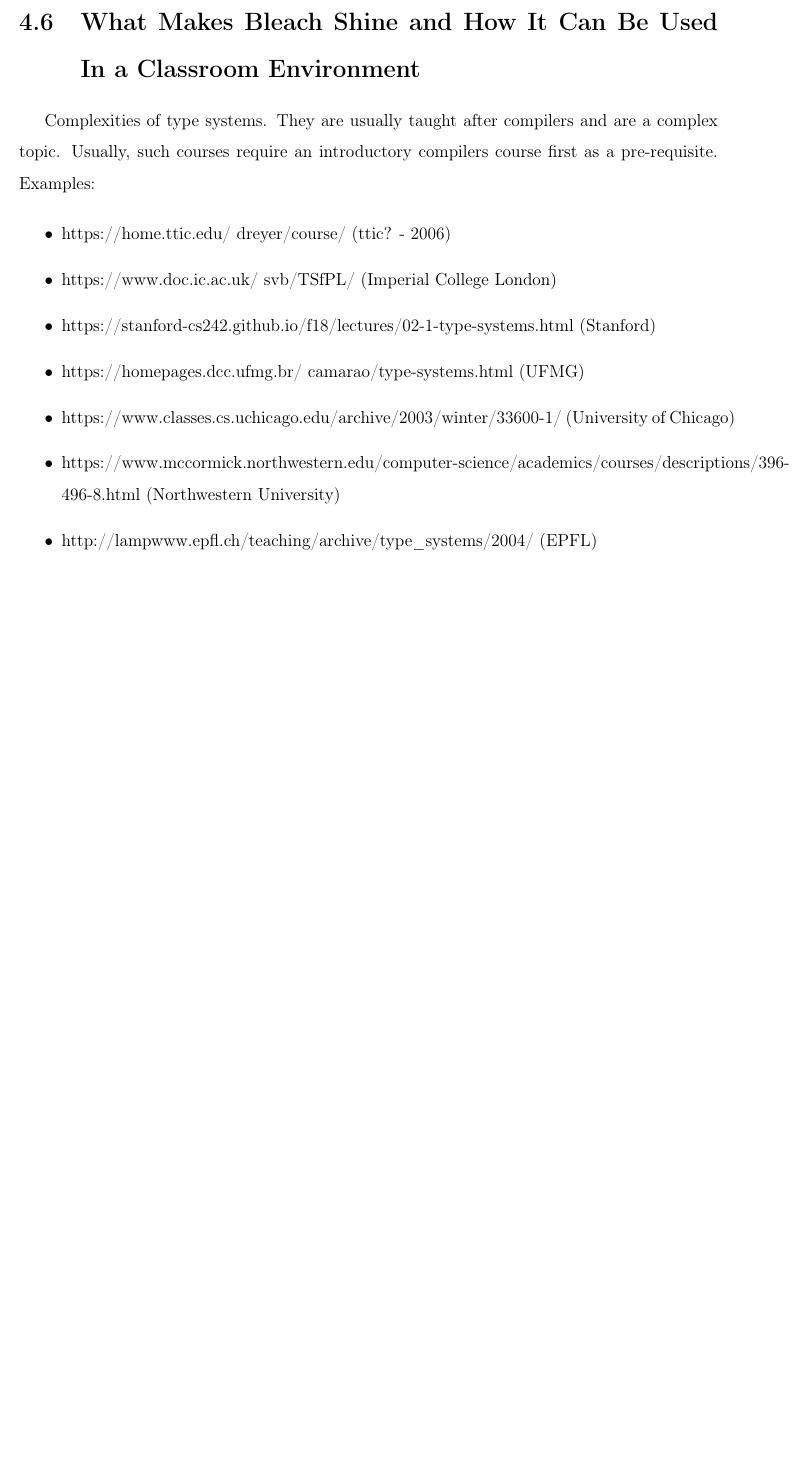
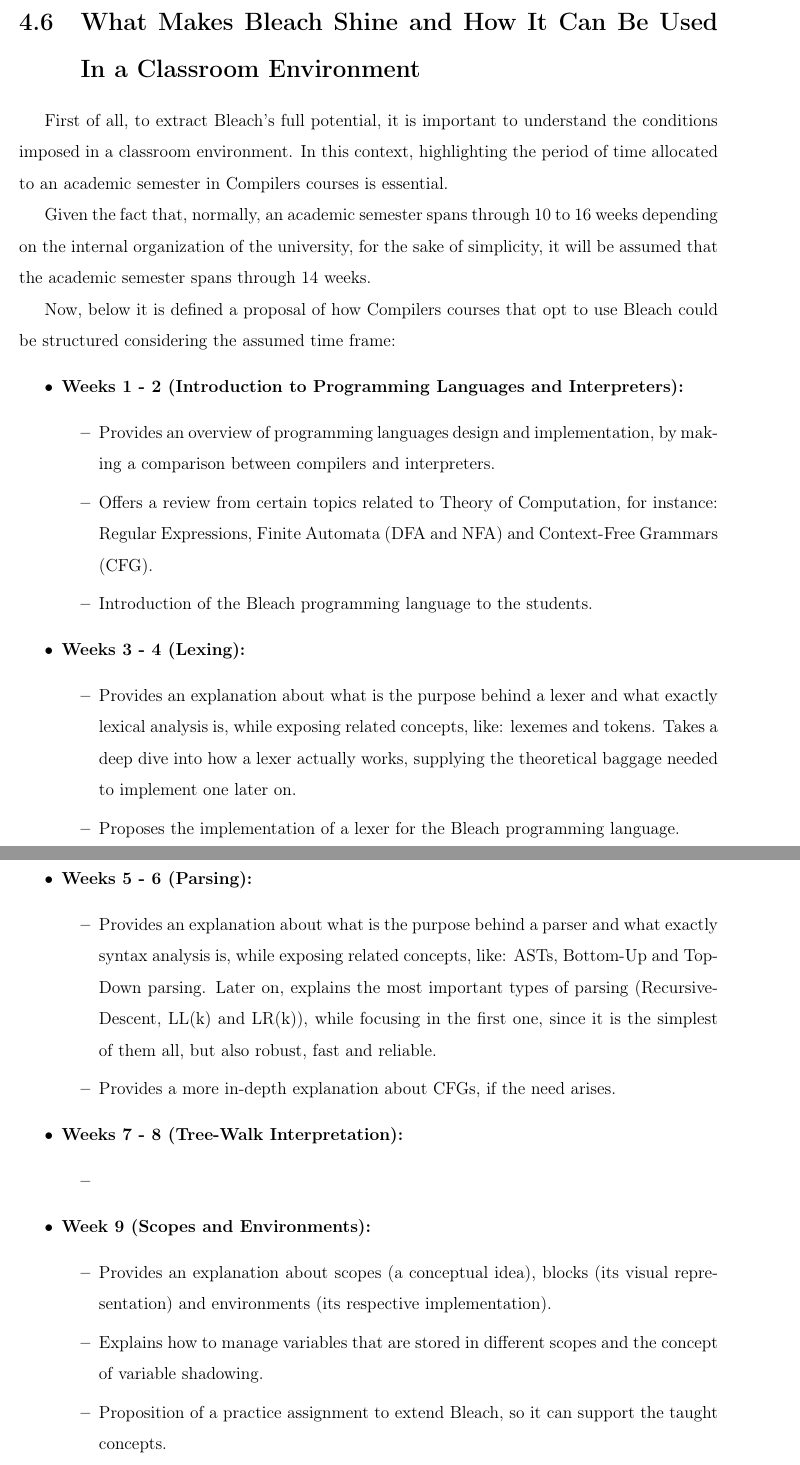
Before and after one commit to vmmc2/Bleach-Thesis, a LaTeX thesis (main.tex, which reads development_II.tex): part of page 98 of 110 before the commit and two parts of pages 98 and 99 of 112 after it, the two joined at a grey line, cut so that both start at the same text, the shorter picture padded with empty space. Compiled offline with pdfLaTeX.

Commit message:
Add content to the 'development_II.tex' file.

```diff
--- a/development_II.tex
+++ b/development_II.tex
@@ -1466,3 +1466,42 @@ For structuring purposes, this section is organized as a list of challenges. The
 
 
 \section{What Makes Bleach Shine and How It Can Be Used In a Classroom Environment}
+First of all, to extract Bleach's full potential, it is important to understand the conditions imposed in a classroom environment. In this context, highlighting the period of time allocated to an academic semester in Compilers courses is essential.
+
+Given the fact that, normally, an academic semester spans through 10 to 16 weeks depending on the internal organization of the university, for the sake of simplicity, it will be assumed that the academic semester spans through 14 weeks.
+
+Now, below it is defined a proposal of how Compilers courses that opt to use Bleach could be structured considering the assumed time frame:
+\begin{itemize}
+    \item \textbf{Weeks 1 - 2 (Introduction to Programming Languages and Interpreters):}
+        \begin{itemize}
+            \item Provides an overview of programming languages design and implementation, by making a comparison between compilers and interpreters.
+            \item Offers a review from certain topics related to Theory of Computation, for instance: Regular Expressions, Finite Automata (DFA and NFA) and Context-Free Grammars (CFG).
+            \item Introduction of the Bleach programming language to the students.
+        \end{itemize}
+
+    \item \textbf{Weeks 3 - 4 (Lexing):}
+        \begin{itemize}
+            \item Provides an explanation about what is the purpose behind a lexer and what exactly lexical analysis is, while exposing related concepts, like: lexemes and tokens. Takes a deep dive into how a lexer actually works, supplying the theoretical baggage needed to implement one later on.
+            \item Proposes the implementation of a lexer for the Bleach programming language.
+        \end{itemize}
+
+    \newpage
+
+    \item \textbf{Weeks 5 - 6 (Parsing):}
+        \begin{itemize}
+            \item Provides an explanation about what is the purpose behind a parser and what exactly syntax analysis is, while exposing related concepts, like: ASTs, Bottom-Up and Top-Down parsing. Later on, explains the most important types of parsing (Recursive-Descent, LL(k) and LR(k)), while focusing in the first one, since it is the simplest of them all, but also robust, fast and reliable.
+            \item Provides a more in-depth explanation about CFGs, if the need arises.
+        \end{itemize}
+
+    \item \textbf{Weeks 7 - 8 (Tree-Walk Interpretation):}
+        \begin{itemize}
+            \item
+        \end{itemize}
+
+
+    \item \textbf{Week 9 (Scopes and Environments):}
+        \begin{itemize}
+            \item Provides an explanation about scopes (a conceptual idea), blocks (its visual representation) and environments (its respective implementation).
+            \item Explains how to manage variables that are stored in different scopes and the concept of variable shadowing.
+            \item Proposition of a practice assignment to extend Bleach, so it can support the taught concepts.
+        \end{itemize}
```
Also changed, not shown: development_II.tex (47 more changed lines).
